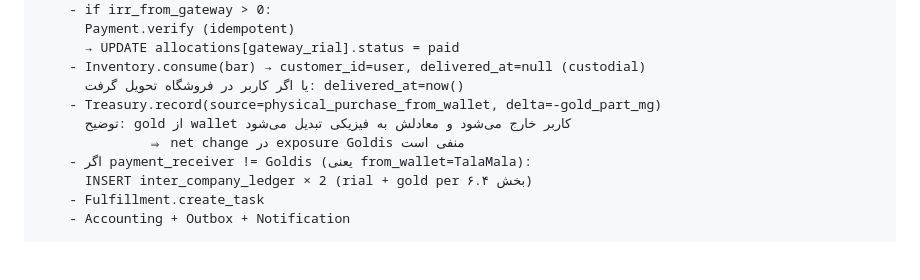
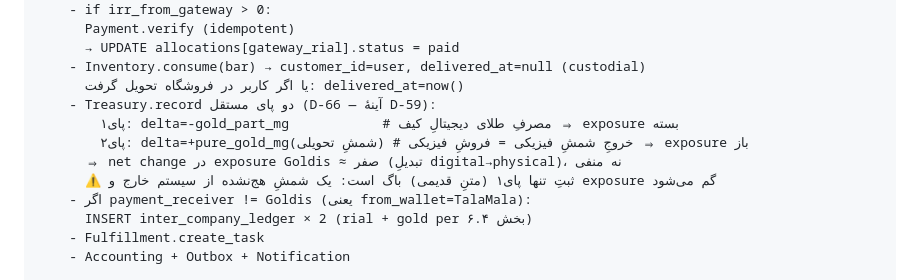
Before and after one commit to s4li/talamala_v4, a Markdown page: talamala_v5_architecture_spec.md, the part around one of its changes. Rendered like a GitHub page; blank space fills up the shorter version.

Commit message:
docs(v5): D-66 — resolve A-3 (physical_purchase_from_wallet two-leg, treasury-neutral)
Mirror of D-59: physical_purchase_from_wallet = digital->physical
conversion. Two independent treasury legs: leg1 -gold_part_mg (wallet
digital gold consumed), leg2 +pure_gold_mg (physical bar leaves =
physical sale). Net treasury ~ 0, NOT -gold_part_mg. Non-Goldis sale
creates leg2 inter-company obligation at P_hedge basis (D-65). The
old section 12.5 single -gold_part_mg was a bug (unhedged bar leaves,
exposure lost).

Co-Authored-By: Claude Opus 4.7 (1M context) <noreply@anthropic.com>

```diff
--- a/talamala_v5_architecture_spec.md
+++ b/talamala_v5_architecture_spec.md
@@ -1695,9 +1696,11 @@ CREATE TABLE audit_logs (
       → UPDATE allocations[gateway_rial].status = paid
     - Inventory.consume(bar) → customer_id=user, delivered_at=null (custodial)
       یا اگر کاربر در فروشگاه تحویل گرفت: delivered_at=now()
-    - Treasury.record(source=physical_purchase_from_wallet, delta=-gold_part_mg)
-      توضیح: gold از wallet کاربر خارج می‌شود و معادلش به فیزیکی تبدیل می‌شود
-              ⇒ net change در exposure Goldis منفی است
+    - Treasury.record دو پای مستقل (D-66 — آینهٔ D-59):
+        پای۱: delta=-gold_part_mg            # مصرفِ طلای دیجیتالِ کیف ⇒ exposure بسته
+        پای۲: delta=+pure_gold_mg(شمشِ تحویلی) # خروجِ شمشِ فیزیکی = فروشِ فیزیکی ⇒ exposure باز
+      ⇒ net change در exposure Goldis ≈ صفر (تبدیلِ digital→physical)، نه منفی
+      ⚠️ ثبتِ تنها پای۱ (متنِ قدیمی) باگ است: یک شمشِ هج‌نشده از سیستم خارج و exposure گم می‌شود
     - اگر payment_receiver != Goldis (یعنی from_wallet=TalaMala):
       INSERT inter_company_ledger × 2 (rial + gold per بخش ۶.۴)
     - Fulfillment.create_task
```
Also changed, not shown: other parts of talamala_v5_architecture_spec.md (+2 -1 lines).
